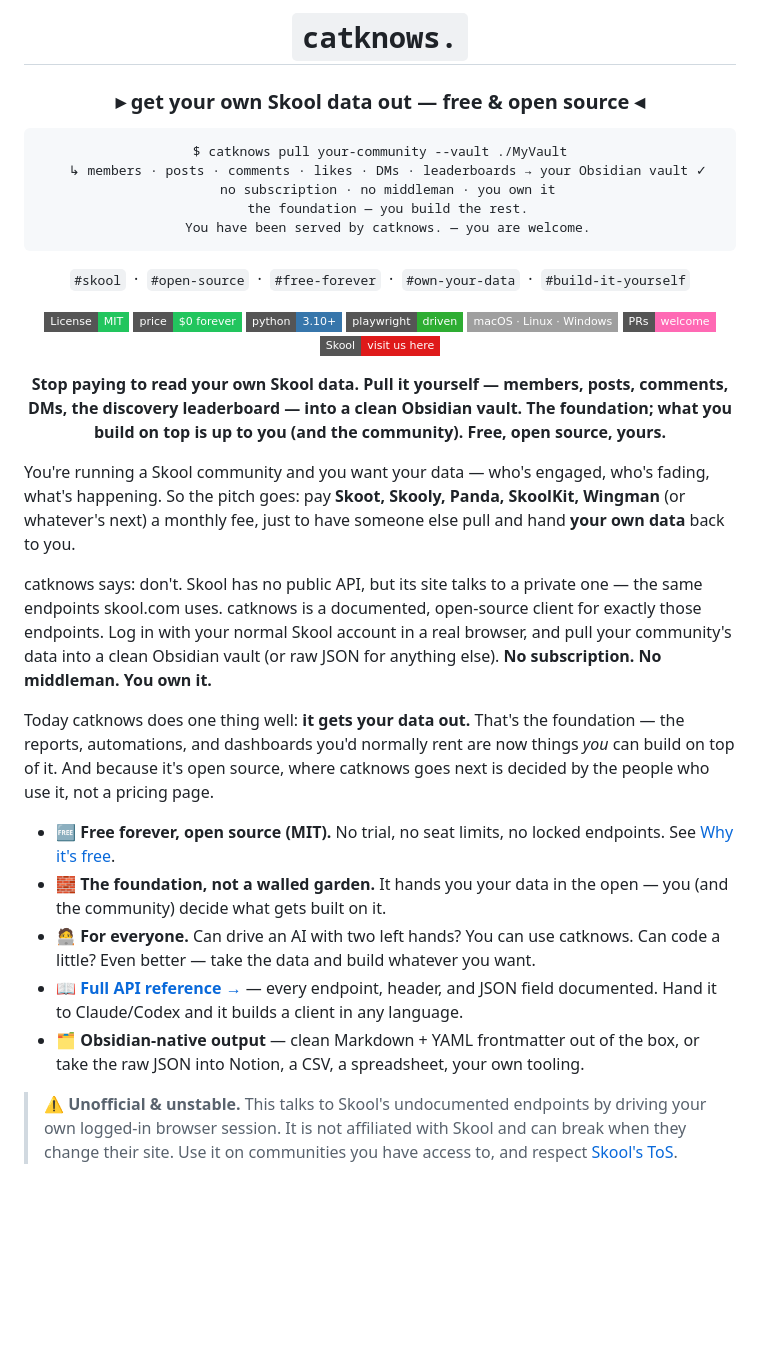
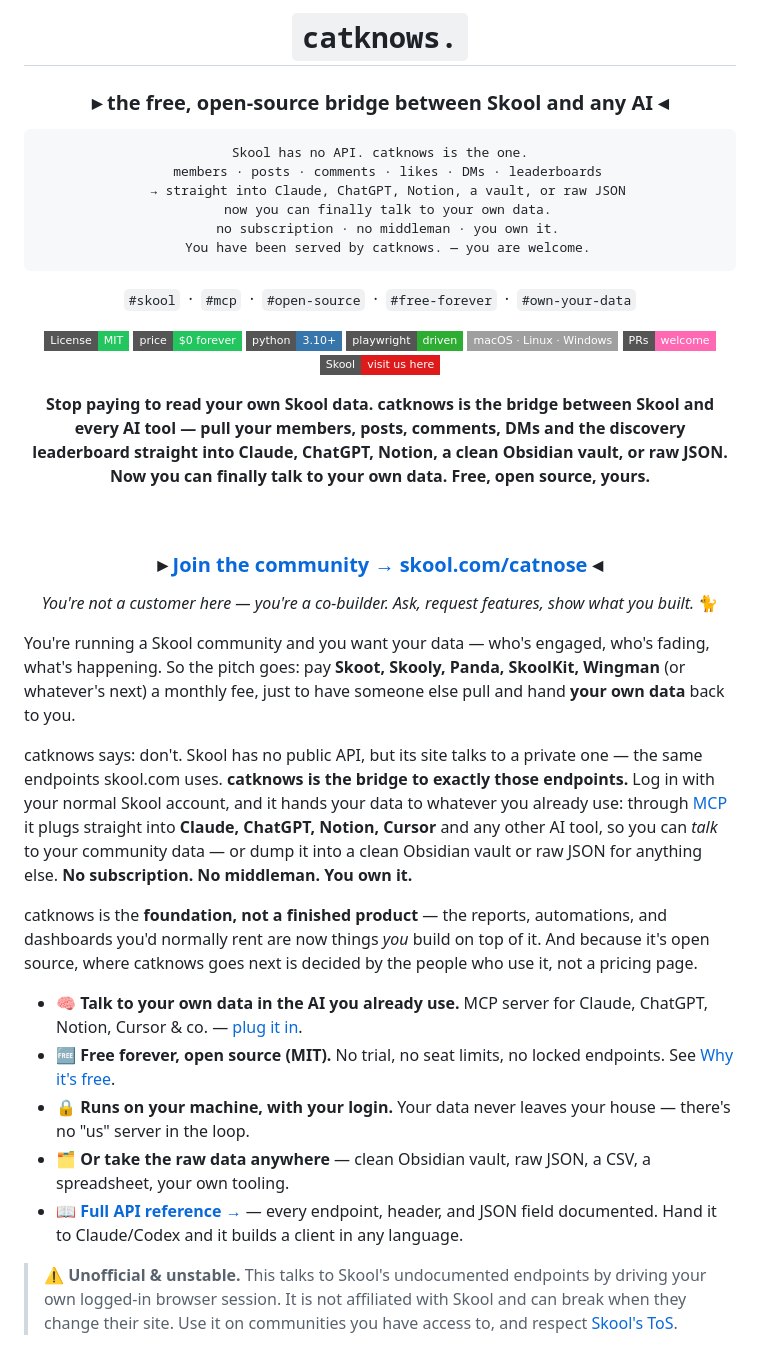
Before and after one commit to nklsschroeer707/catknows, a Markdown page: README.md, the part around the change. Rendered like a GitHub page; badges without logos; blank space fills up the shorter version.

Commit message:
docs: lead with the MCP-bridge positioning + prominent community CTA
catknows' primary story is now "the bridge between Skool and any AI",
not "pull into a vault". Header, tagline, intro and core bullets reworked
so MCP (talk to your data in Claude/ChatGPT/Notion) is the lead, with the
vault/JSON as one of several outputs. Adds a prominent "Join the community
→ skool.com/catnose" call-to-action right under the header.

Co-Authored-By: Claude Opus 4.8 <noreply@anthropic.com>

````diff
--- a/README.md
+++ b/README.md
@@ -4,17 +4,18 @@
 
 # `catknows.`
 
-### ▸ get your own Skool data out — free & open source ◂
+### ▸ the free, open-source bridge between Skool and any AI ◂
 
 ```text
-$ catknows pull your-community --vault ./MyVault
-  ↳ members · posts · comments · likes · DMs · leaderboards → your Obsidian vault ✓
-  no subscription · no middleman · you own it
-  the foundation — you build the rest.
+Skool has no API. catknows is the one.
+  members · posts · comments · likes · DMs · leaderboards
+  → straight into Claude, ChatGPT, Notion, a vault, or raw JSON
+  now you can finally talk to your own data.
+  no subscription · no middleman · you own it.
   You have been served by catknows. — you are welcome.
 ```
 
-`#skool` &nbsp;·&nbsp; `#open-source` &nbsp;·&nbsp; `#free-forever` &nbsp;·&nbsp; `#own-your-data` &nbsp;·&nbsp; `#build-it-yourself`
+`#skool` &nbsp;·&nbsp; `#mcp` &nbsp;·&nbsp; `#open-source` &nbsp;·&nbsp; `#free-forever` &nbsp;·&nbsp; `#own-your-data`
 
 [![License: MIT](https://img.shields.io/badge/License-MIT-22c55e.svg?style=flat-square)](LICENSE)
 [![Price](https://img.shields.io/badge/price-%240%20forever-22c55e.svg?style=flat-square)](#why-its-free)
@@ -24,7 +25,13 @@ $ catknows pull your-community --vault ./MyVault
 [![PRs Welcome](https://img.shields.io/badge/PRs-welcome-ff69b4.svg?style=flat-square)](#contributing)
 [![Skool community](https://img.shields.io/badge/Skool-visit%20us%20here-DF1A1A.svg?style=flat-square)](https://www.skool.com/catnose/about)
 
-**Stop paying to read your own Skool data. Pull it yourself — members, posts, comments, DMs, the discovery leaderboard — into a clean Obsidian vault. The foundation; what you build on top is up to you (and the community). Free, open source, yours.**
+**Stop paying to read your own Skool data. catknows is the bridge between Skool and every AI tool — pull your members, posts, comments, DMs and the discovery leaderboard straight into Claude, ChatGPT, Notion, a clean Obsidian vault, or raw JSON. Now you can finally talk to your own data. Free, open source, yours.**
+
+<br>
+
+### ▸ [**Join the community → skool.com/catnose**](https://www.skool.com/catnose/about) ◂
+
+*You're not a customer here — you're a co-builder. Ask, request features, show what you built.* 🐈
 
 </div>
 
@@ -34,21 +41,23 @@ SkoolKit, Wingman** (or whatever's next) a monthly fee, just to have someone els
 pull and hand **your own data** back to you.
 
 catknows says: don't. Skool has no public API, but its site talks to a private
-one — the same endpoints skool.com uses. catknows is a documented, open-source
-client for exactly those endpoints. Log in with your normal Skool account in a
-real browser, and pull your community's data into a clean Obsidian vault (or raw
-JSON for anything else). **No subscription. No middleman. You own it.**
+one — the same endpoints skool.com uses. **catknows is the bridge to exactly
+those endpoints.** Log in with your normal Skool account, and it hands your data
+to whatever you already use: through [MCP](#plug-it-into-your-ai-mcp) it plugs
+straight into **Claude, ChatGPT, Notion, Cursor** and any other AI tool, so you
+can *talk* to your community data — or dump it into a clean Obsidian vault or raw
+JSON for anything else. **No subscription. No middleman. You own it.**
 
-Today catknows does one thing well: **it gets your data out.** That's the
-foundation — the reports, automations, and dashboards you'd normally rent are
-now things *you* can build on top of it. And because it's open source, where
-catknows goes next is decided by the people who use it, not a pricing page.
+catknows is the **foundation, not a finished product** — the reports,
+automations, and dashboards you'd normally rent are now things *you* build on
+top of it. And because it's open source, where catknows goes next is decided by
+the people who use it, not a pricing page.
 
+- 🧠 **Talk to your own data in the AI you already use.** MCP server for Claude, ChatGPT, Notion, Cursor & co. — [plug it in](#plug-it-into-your-ai-mcp).
 - 🆓 **Free forever, open source (MIT).** No trial, no seat limits, no locked endpoints. See [Why it's free](#why-its-free).
-- 🧱 **The foundation, not a walled garden.** It hands you your data in the open — you (and the community) decide what gets built on it.
-- 🧑‍💻 **For everyone.** Can drive an AI with two left hands? You can use catknows. Can code a little? Even better — take the data and build whatever you want.
+- 🔒 **Runs on your machine, with your login.** Your data never leaves your house — there's no "us" server in the loop.
+- 🗂️ **Or take the raw data anywhere** — clean Obsidian vault, raw JSON, a CSV, a spreadsheet, your own tooling.
 - 📖 **[Full API reference →](docs/API.md)** — every endpoint, header, and JSON field documented. Hand it to Claude/Codex and it builds a client in any language.
-- 🗂️ **Obsidian-native output** — clean Markdown + YAML frontmatter out of the box, or take the raw JSON into Notion, a CSV, a spreadsheet, your own tooling.
 
 > ⚠️ **Unofficial & unstable.** This talks to Skool's undocumented endpoints by
 > driving your own logged-in browser session. It is not affiliated with Skool
````
